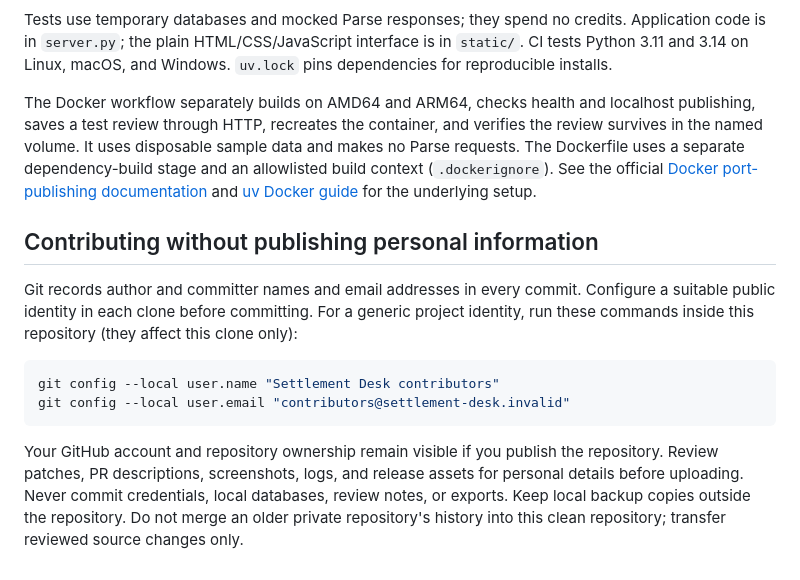
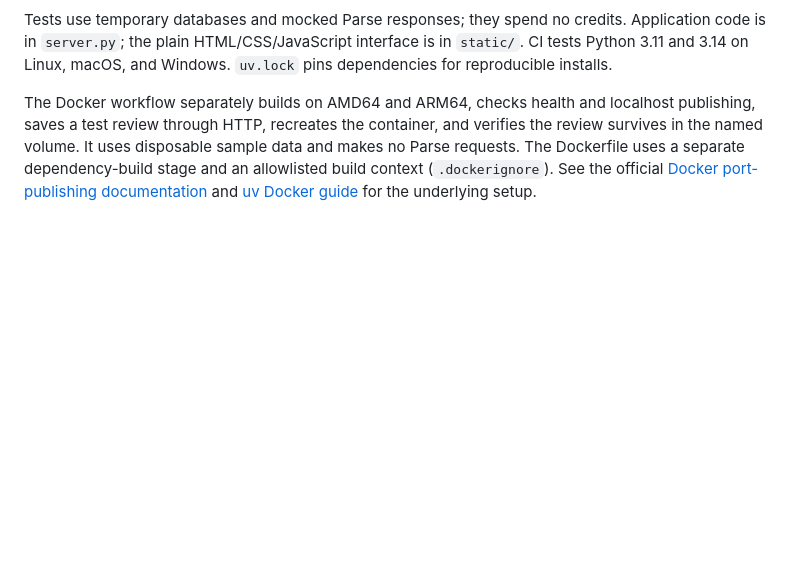
Before and after one commit to halpcomputar/settlement-desk, a Markdown page: README.md, the part around the change. Rendered like a GitHub page; blank space fills up the shorter version.

Commit message:
Remove unrelated Git identity and repository cleanup guidance

````diff
--- a/README.md
+++ b/README.md
@@ -170,14 +170,3 @@ uv run python server.py
 Tests use temporary databases and mocked Parse responses; they spend no credits. Application code is in `server.py`; the plain HTML/CSS/JavaScript interface is in `static/`. CI tests Python 3.11 and 3.14 on Linux, macOS, and Windows. `uv.lock` pins dependencies for reproducible installs.
 
 The Docker workflow separately builds on AMD64 and ARM64, checks health and localhost publishing, saves a test review through HTTP, recreates the container, and verifies the review survives in the named volume. It uses disposable sample data and makes no Parse requests. The Dockerfile uses a separate dependency-build stage and an allowlisted build context (`.dockerignore`). See the official [Docker port-publishing documentation](https://docs.docker.com/engine/network/port-publishing/) and [uv Docker guide](https://docs.astral.sh/uv/guides/integration/docker/) for the underlying setup.
-
-## Contributing without publishing personal information
-
-Git records author and committer names and email addresses in every commit. Configure a suitable public identity in each clone before committing. For a generic project identity, run these commands inside this repository (they affect this clone only):
-
-```sh
-git config --local user.name "Settlement Desk contributors"
-git config --local user.email "contributors@settlement-desk.invalid"
-```
-
-Your GitHub account and repository ownership remain visible if you publish the repository. Review patches, PR descriptions, screenshots, logs, and release assets for personal details before uploading. Never commit credentials, local databases, review notes, or exports. Keep local backup copies outside the repository. Do not merge an older private repository's history into this clean repository; transfer reviewed source changes only.
````
